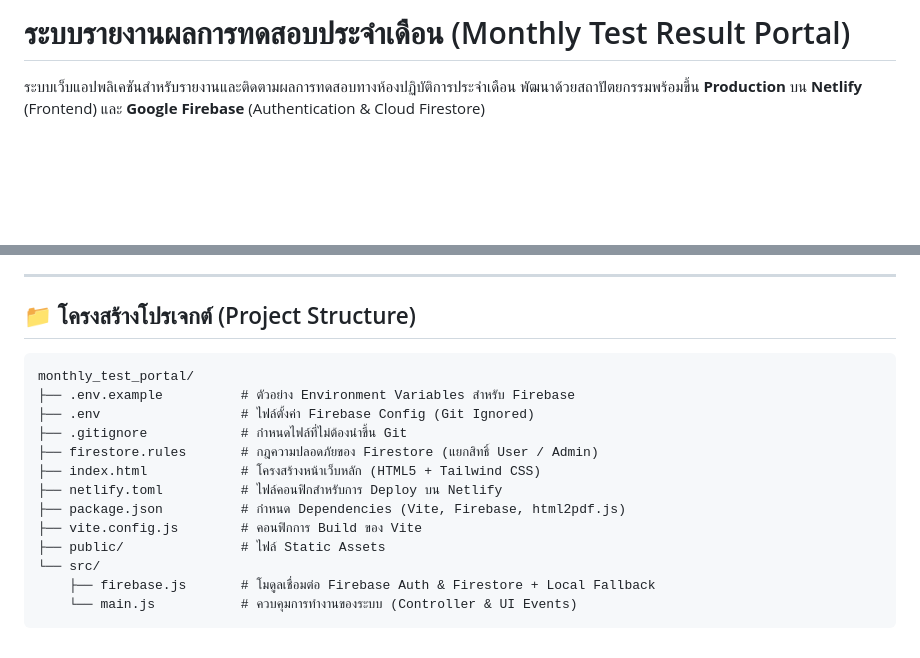
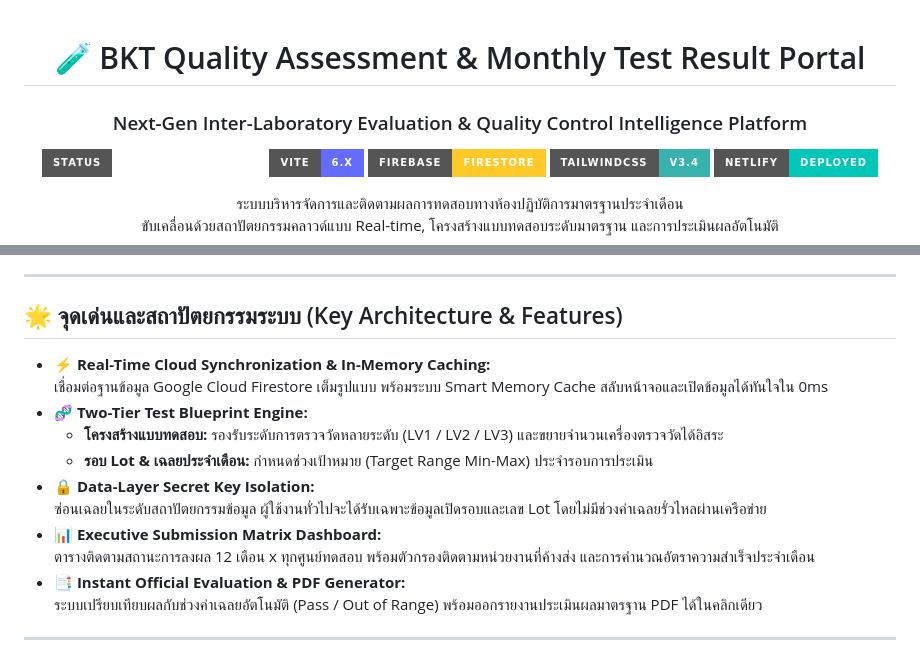
Before and after one commit to lucreasia/qc-bkt-portal, a Markdown page: README.md, 2 parts joined by grey strips. Drawn GitHub-style; badges without logos; blank space fills up the shorter version.

````diff
--- a/README.md
+++ b/README.md
@@ -1,3 +1,16 @@
-# ระบบรายงานผลการทดสอบประจำเดือน (Monthly Test Result Portal)
+<div align="center">
 
-ระบบเว็บแอปพลิเคชันสำหรับรายงานและติดตามผลการทดสอบทางห้องปฏิบัติการประจำเดือน พัฒนาด้วยสถาปัตยกรรมพร้อมขึ้น **Production** บน **Netlify** (Frontend) และ **Google Firebase** (Authentication & Cloud Firestore)
+# 🧪 BKT Quality Assessment & Monthly Test Result Portal
+### Next-Gen Inter-Laboratory Evaluation & Quality Control Intelligence Platform
+
+![Production Status](https://img.shields.io/badge/Status-Production%20Ready-emerald?style=for-the-badge&logo=statuspage)
+![Vite](https://img.shields.io/badge/Vite-6.x-646CFF?style=for-the-badge&logo=vite&logoColor=white)
+![Firebase](https://img.shields.io/badge/Firebase-Firestore-FFCA28?style=for-the-badge&logo=firebase&logoColor=black)
+![TailwindCSS](https://img.shields.io/badge/TailwindCSS-v3.4-38B2AC?style=for-the-badge&logo=tailwind-css&logoColor=white)
+![Netlify](https://img.shields.io/badge/Netlify-Deployed-00C7B7?style=for-the-badge&logo=netlify&logoColor=white)
+
+<p align="center">
+  ระบบบริหารจัดการและติดตามผลการทดสอบทางห้องปฏิบัติการมาตรฐานประจำเดือน<br/>
+  ขับเคลื่อนด้วยสถาปัตยกรรมคลาวด์แบบ Real-time, โครงสร้างแบบทดสอบระดับมาตรฐาน และการประเมินผลอัตโนมัติ
+</p>
+
@@ -4,19 +18,19 @@
 
 ---
 
-## 📁 โครงสร้างโปรเจกต์ (Project Structure)
+## 🌟 จุดเด่นและสถาปัตยกรรมระบบ (Key Architecture & Features)
 
-```
-monthly_test_portal/
-├── .env.example          # ตัวอย่าง Environment Variables สำหรับ Firebase
-├── .env                  # ไฟล์ตั้งค่า Firebase Config (Git Ignored)
-├── .gitignore            # กำหนดไฟล์ที่ไม่ต้องนำขึ้น Git
-├── firestore.rules       # กฎความปลอดภัยของ Firestore (แยกสิทธิ์ User / Admin)
-├── index.html            # โครงสร้างหน้าเว็บหลัก (HTML5 + Tailwind CSS)
-├── netlify.toml          # ไฟล์คอนฟิกสำหรับการ Deploy บน Netlify
-├── package.json          # กำหนด Dependencies (Vite, Firebase, html2pdf.js)
-├── vite.config.js        # คอนฟิกการ Build ของ Vite
-├── public/               # ไฟล์ Static Assets
-└── src/
-    ├── firebase.js       # โมดูลเชื่อมต่อ Firebase Auth & Firestore + Local Fallback
-    └── main.js           # ควบคุมการทำงานของระบบ (Controller & UI Events)
+- ⚡ **Real-Time Cloud Synchronization & In-Memory Caching:**
+  เชื่อมต่อฐานข้อมูล Google Cloud Firestore เต็มรูปแบบ พร้อมระบบ Smart Memory Cache สลับหน้าจอและเปิดข้อมูลได้ทันใจใน 0ms
+- 🧬 **Two-Tier Test Blueprint Engine:**
+  * **โครงสร้างแบบทดสอบ:** รองรับระดับการตรวจวัดหลายระดับ (LV1 / LV2 / LV3) และขยายจำนวนเครื่องตรวจวัดได้อิสระ
+  * **รอบ Lot & เฉลยประจำเดือน:** กำหนดช่วงเป้าหมาย (Target Range Min-Max) ประจำรอบการประเมิน
+- 🔒 **Data-Layer Secret Key Isolation:**
+  ซ่อนเฉลยในระดับสถาปัตยกรรมข้อมูล ผู้ใช้งานทั่วไปจะได้รับเฉพาะข้อมูลเปิดรอบและเลข Lot โดยไม่มีช่วงค่าเฉลยรั่วไหลผ่านเครือข่าย
+- 📊 **Executive Submission Matrix Dashboard:**
+  ตารางติดตามสถานะการลงผล 12 เดือน x ทุกศูนย์ทดสอบ พร้อมตัวกรองติดตามหน่วยงานที่ค้างส่ง และการคำนวณอัตราความสำเร็จประจำเดือน
+- 📑 **Instant Official Evaluation & PDF Generator:**
+  ระบบเปรียบเทียบผลกับช่วงค่าเฉลยอัตโนมัติ (Pass / Out of Range) พร้อมออกรายงานประเมินผลมาตรฐาน PDF ได้ในคลิกเดียว
+
+---
+
````
Also changed, not shown: other parts of README.md (+23 -78 lines).
